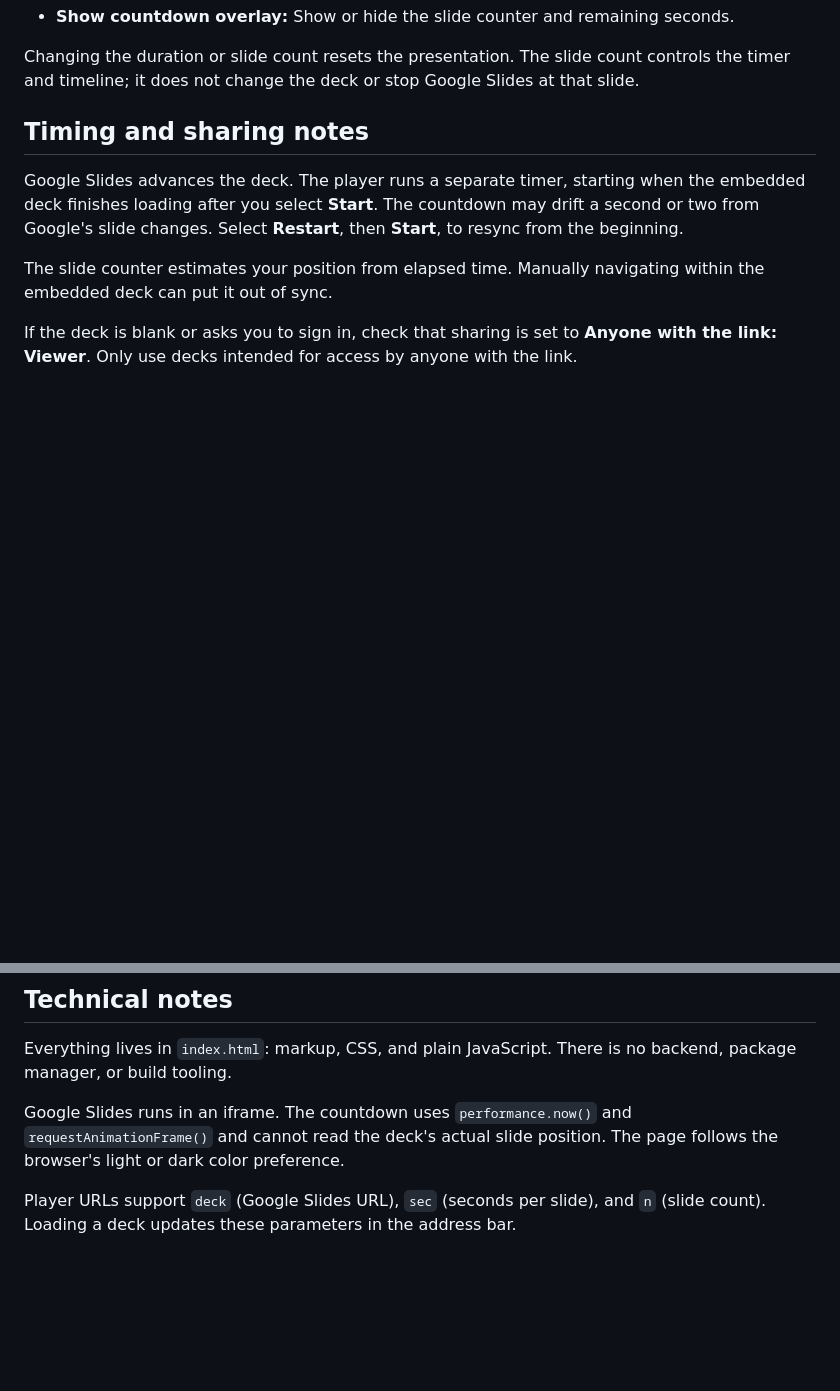
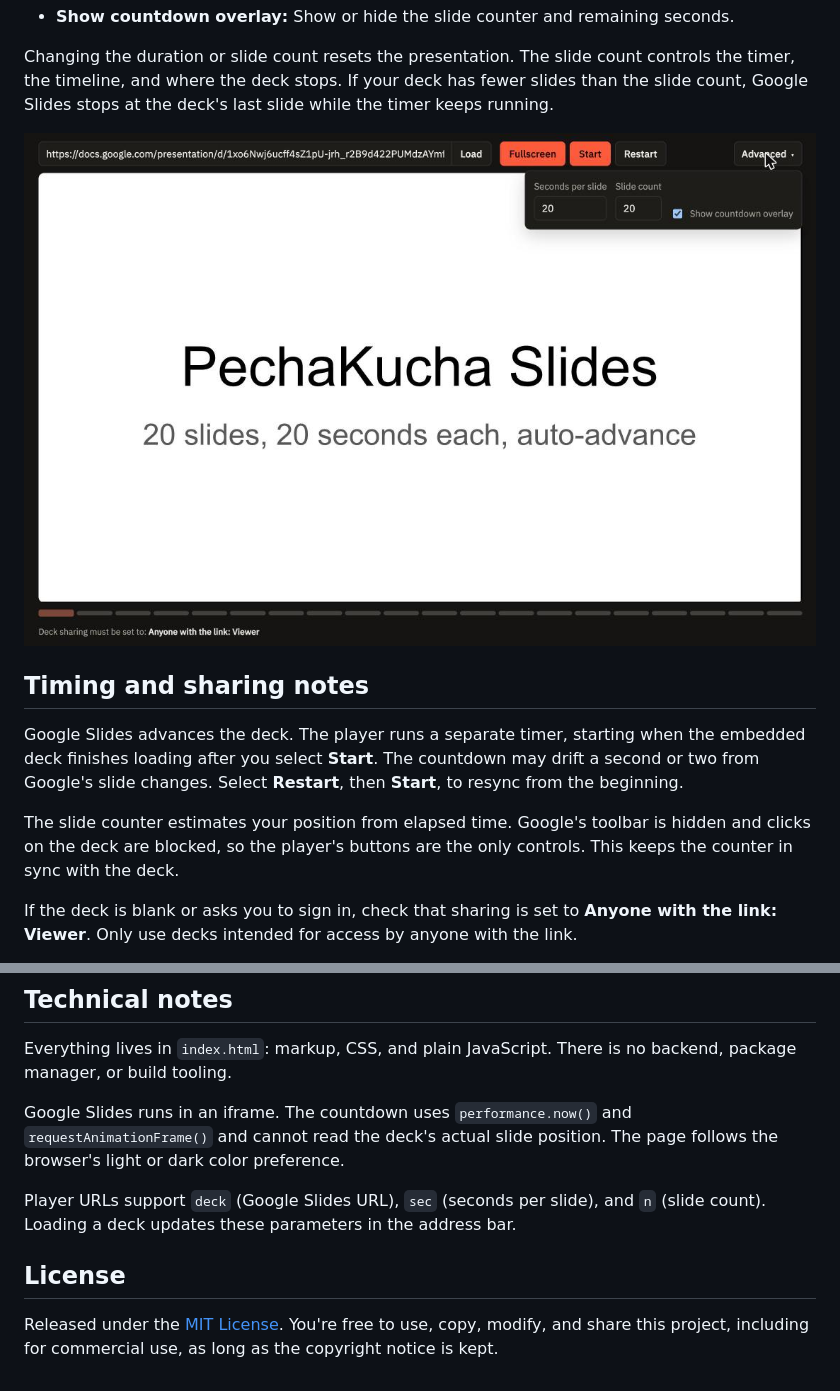
Before and after one commit to theantonius/pechakucha-player, a Markdown page: README.md, 2 parts joined by grey strips. Rendered like a GitHub page; pictures changed too: screenshots/advanced.png (added); blank space fills up the shorter version.

```diff
--- a/README.md
+++ b/README.md
@@ -26,12 +30,14 @@ Standard Google Slides links and published presentation links are supported.
 - **Show countdown overlay:** Show or hide the slide counter and remaining seconds.
 
-Changing the duration or slide count resets the presentation. The slide count controls the timer and timeline; it does not change the deck or stop Google Slides at that slide.
+Changing the duration or slide count resets the presentation. The slide count controls the timer, the timeline, and where the deck stops. If your deck has fewer slides than the slide count, Google Slides stops at the deck's last slide while the timer keeps running.
+
+![Advanced settings](screenshots/advanced.png)
 
 ## Timing and sharing notes
 
 Google Slides advances the deck. The player runs a separate timer, starting when the embedded deck finishes loading after you select **Start**. The countdown may drift a second or two from Google's slide changes. Select **Restart**, then **Start**, to resync from the beginning.
 
-The slide counter estimates your position from elapsed time. Manually navigating within the embedded deck can put it out of sync.
+The slide counter estimates your position from elapsed time. Google's toolbar is hidden and clicks on the deck are blocked, so the player's buttons are the only controls. This keeps the counter in sync with the deck.
 
 If the deck is blank or asks you to sign in, check that sharing is set to **Anyone with the link: Viewer**. Only use decks intended for access by anyone with the link.
 
@@ -50,3 +56,7 @@ Everything lives in `index.html`: markup, CSS, and plain JavaScript. There is no
 Google Slides runs in an iframe. The countdown uses `performance.now()` and `requestAnimationFrame()` and cannot read the deck's actual slide position. The page follows the browser's light or dark color preference.
 
 Player URLs support `deck` (Google Slides URL), `sec` (seconds per slide), and `n` (slide count). Loading a deck updates these parameters in the address bar.
+
+## License
+
+Released under the [MIT License](LICENSE). You're free to use, copy, modify, and share this project, including for commercial use, as long as the copyright notice is kept.
```
Also changed, not shown: other parts of README.md (+8 -4 lines), screenshots/empty.png (added), screenshots/loaded.png (added), screenshots/playing.png (added), 1 other file.
